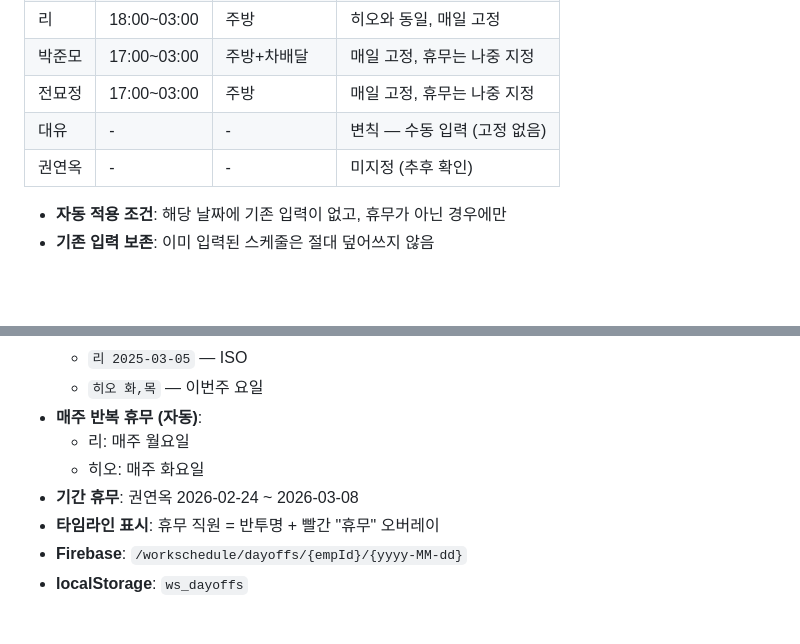
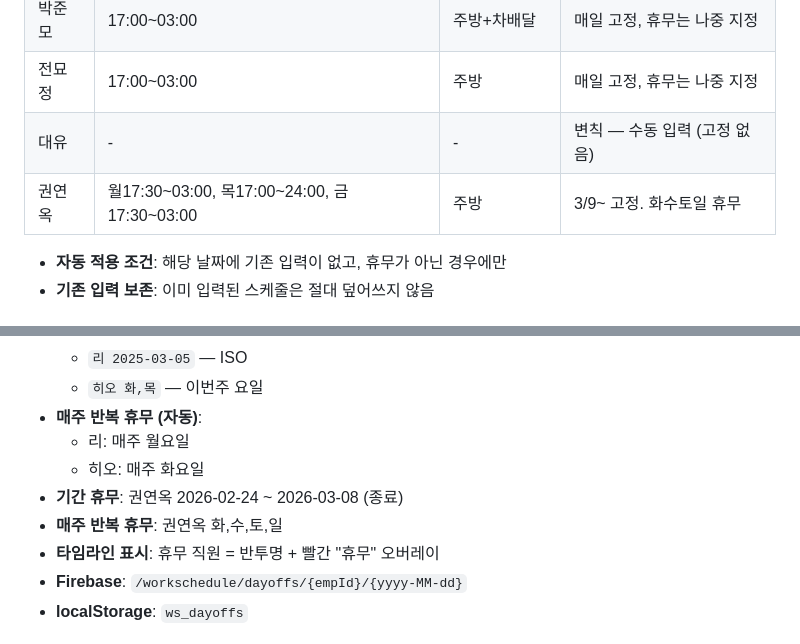
Before and after one commit to wk7007-wk/WorkSchedule, a Markdown page: CLAUDE.md, 2 parts joined by grey strips. Rendered like a GitHub page; blank space fills up the shorter version.

Commit message:
규칙: 권연옥 고정스케줄 추가 (3/9~, 화수토일 휴무)

```diff
--- a/CLAUDE.md
+++ b/CLAUDE.md
@@ -52,7 +52,7 @@
 | 박준모 | 17:00~03:00 | 주방+차배달 | 매일 고정, 휴무는 나중 지정 |
 | 전묘정 | 17:00~03:00 | 주방 | 매일 고정, 휴무는 나중 지정 |
 | 대유 | - | - | 변칙 — 수동 입력 (고정 없음) |
-| 권연옥 | - | - | 미지정 (추후 확인) |
+| 권연옥 | 월17:30~03:00, 목17:00~24:00, 금17:30~03:00 | 주방 | 3/9~ 고정. 화수토일 휴무 |
 - **자동 적용 조건**: 해당 날짜에 기존 입력이 없고, 휴무가 아닌 경우에만
 - **기존 입력 보존**: 이미 입력된 스케줄은 절대 덮어쓰지 않음
 
@@ -203,7 +203,8 @@
 - **매주 반복 휴무 (자동)**:
   - 리: 매주 월요일
   - 히오: 매주 화요일
-- **기간 휴무**: 권연옥 2026-02-24 ~ 2026-03-08
+- **기간 휴무**: 권연옥 2026-02-24 ~ 2026-03-08 (종료)
+- **매주 반복 휴무**: 권연옥 화,수,토,일
 - **타임라인 표시**: 휴무 직원 = 반투명 + 빨간 "휴무" 오버레이
 - **Firebase**: `/workschedule/dayoffs/{empId}/{yyyy-MM-dd}`
 - **localStorage**: `ws_dayoffs`
```
